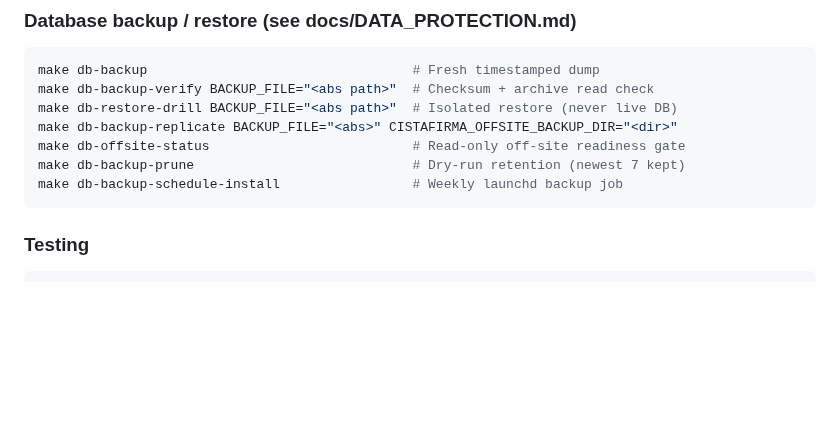
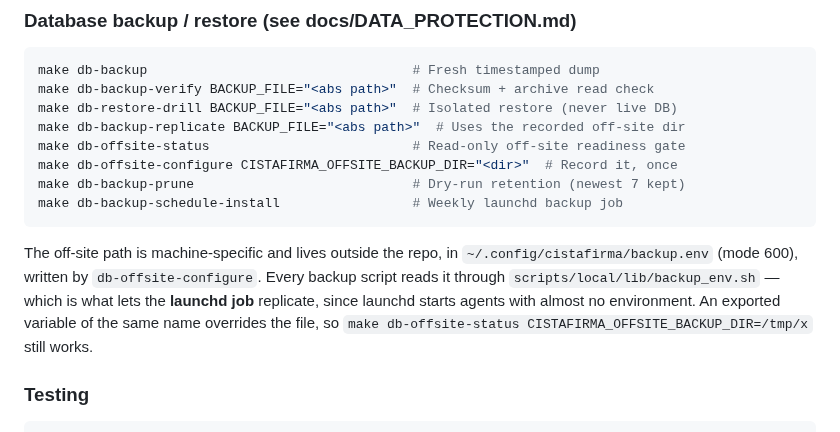
Before and after one commit to xsugra/cistafirma.sk, a Markdown page: CLAUDE.md, the part around the change. GitHub-like rendering; blank space fills up the shorter version.

Commit message:
docs(claude): record how the off-site backup path is configured
CLAUDE.md still showed the replicate command taking
CISTAFIRMA_OFFSITE_BACKUP_DIR as a required make variable. That is now the
override, not the normal path -- the value is recorded once with
db-offsite-configure and read from outside the repository, which is what makes
the weekly launchd job able to replicate at all. An agent following the old
form would conclude the variable is mandatory.

Co-Authored-By: Claude Code <noreply@anthropic.com>

````diff
--- a/CLAUDE.md
+++ b/CLAUDE.md
@@ -109,11 +109,19 @@ start under the `monitoring` profile; they bind to loopback.
 make db-backup                                  # Fresh timestamped dump
 make db-backup-verify BACKUP_FILE="<abs path>"  # Checksum + archive read check
 make db-restore-drill BACKUP_FILE="<abs path>"  # Isolated restore (never live DB)
-make db-backup-replicate BACKUP_FILE="<abs>" CISTAFIRMA_OFFSITE_BACKUP_DIR="<dir>"
+make db-backup-replicate BACKUP_FILE="<abs path>"  # Uses the recorded off-site dir
 make db-offsite-status                          # Read-only off-site readiness gate
+make db-offsite-configure CISTAFIRMA_OFFSITE_BACKUP_DIR="<dir>"  # Record it, once
 make db-backup-prune                            # Dry-run retention (newest 7 kept)
 make db-backup-schedule-install                 # Weekly launchd backup job
 ```
+
+The off-site path is machine-specific and lives outside the repo, in
+`~/.config/cistafirma/backup.env` (mode 600), written by `db-offsite-configure`.
+Every backup script reads it through `scripts/local/lib/backup_env.sh` — which
+is what lets the **launchd job** replicate, since launchd starts agents with
+almost no environment. An exported variable of the same name overrides the file,
+so `make db-offsite-status CISTAFIRMA_OFFSITE_BACKUP_DIR=/tmp/x` still works.
 
 ### Testing
 
````
